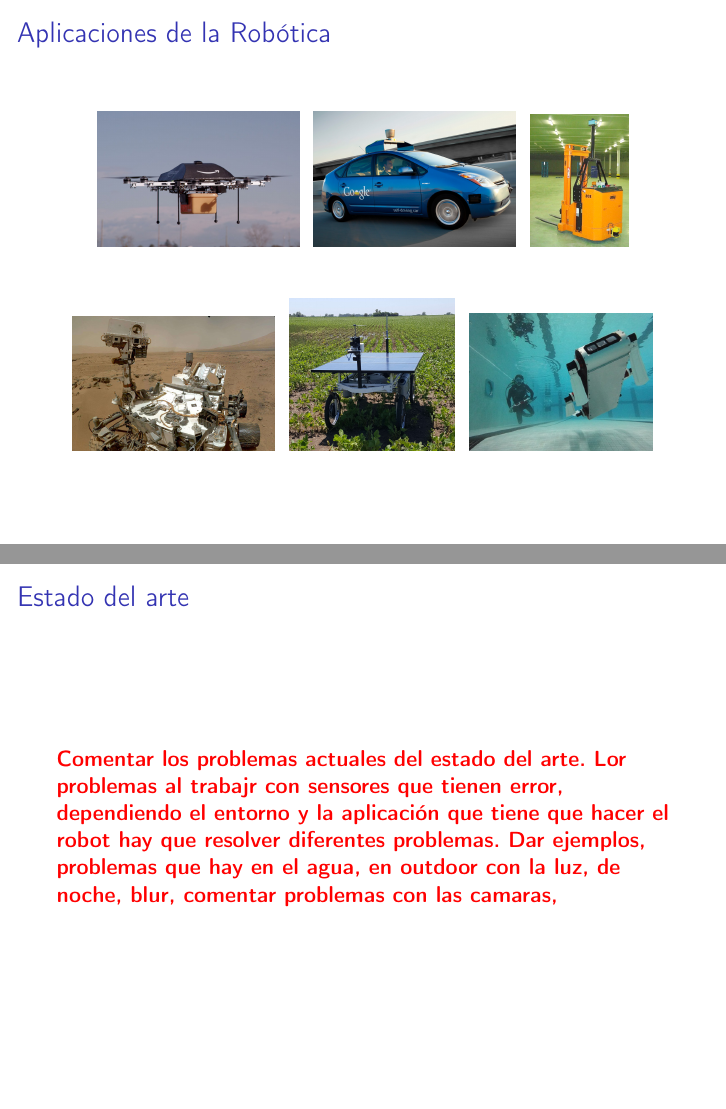
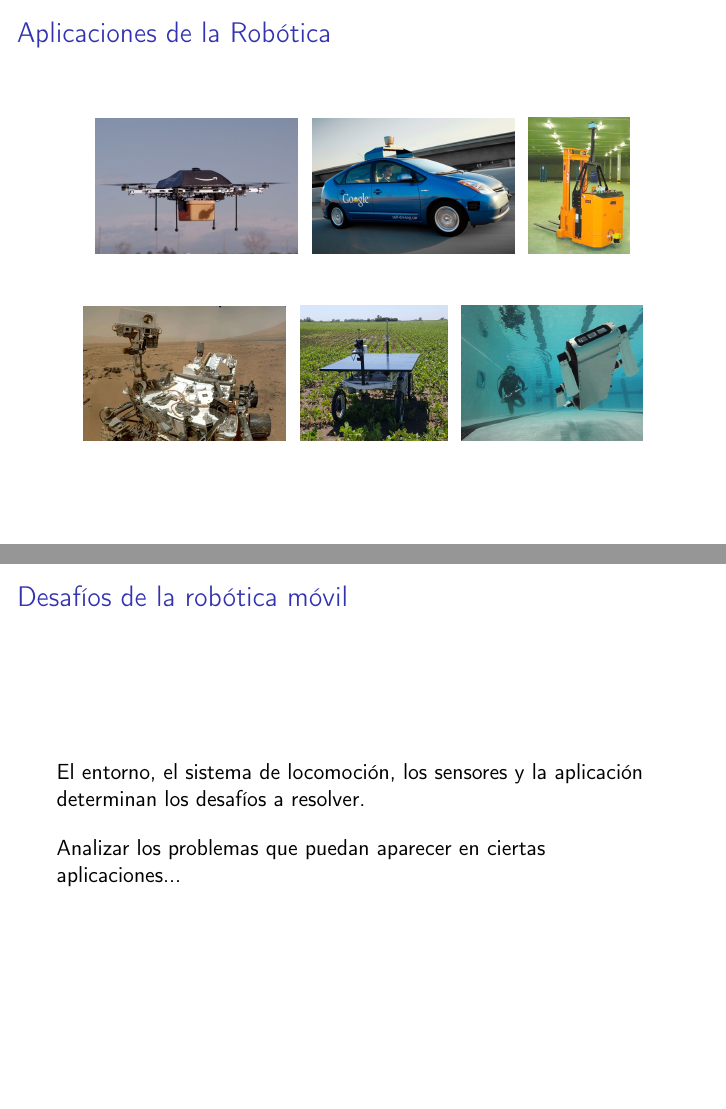
Before and after one commit to taihup/material-robotica-movil-rosario, LaTeX slides (teoricas/teorica_01/slides.tex, which reads teoricas/teorica_01/src/mobile_robotics_introduction.tex): pages 10 and 20 of 21, joined at a grey line. Compiled offline with pdfLaTeX; an older LaTeX class or package is replaced by its successor.

Commit message:
Improve teorica 1 slides

```diff
--- a/teoricas/teorica_01/src/mobile_robotics_introduction.tex
+++ b/teoricas/teorica_01/src/mobile_robotics_introduction.tex
@@ -111,7 +111,7 @@
         }
         \subfloat[]
         {
-            \includegraphics[width=0.16\columnwidth]{./images/industrial_robot.png}
+            \includegraphics[width=0.165\columnwidth]{./images/industrial_robot.png}
         }\\
         \subfloat[]
         {
@@ -119,11 +119,11 @@
         }
         \subfloat[]
         {
-            \includegraphics[width=0.27\columnwidth]{./images/weed_removal_robot.jpg}
+            \includegraphics[width=0.24\columnwidth]{./images/weed_removal_robot.jpg}
         }
         \subfloat[]
         {
-            \includegraphics[width=0.3\columnwidth]{./images/aqua.png}
+            \includegraphics[width=0.295\columnwidth]{./images/aqua.png}
         }
     \end{figure}
 \end{frame}
@@ -203,9 +204,13 @@
 
 
 \begin{frame}
-    \frametitle{Estado del arte}
+    \frametitle{Desafíos de la robótica móvil}
 
+    El entorno, el sistema de locomoción, los sensores y la aplicación determinan los desafíos a resolver.
 
+    \vspace{1em}
 
-    \TODO{Comentar los problemas actuales del estado del arte. Lor problemas al trabajr con sensores que tienen error, dependiendo el entorno y la aplicación que tiene que hacer el robot hay que resolver diferentes problemas. Dar ejemplos, problemas que hay en el agua, en outdoor con la luz, de noche, blur, comentar problemas con las camaras,}
+    Analizar los problemas que puedan aparecer en ciertas aplicaciones...
+
+    \note{Comentar los problemas actuales del estado del arte. Lor problemas al trabajr con sensores que tienen error, dependiendo el entorno y la aplicación que tiene que hacer el robot hay que resolver diferentes problemas. Dar ejemplos, problemas que hay en el agua, en outdoor con la luz, de noche, blur, comentar problemas con las camaras}
 \end{frame}
```
Also changed, not shown: teoricas/teorica_01/src/mobile_robotics_introduction.tex (5 more changed lines).
